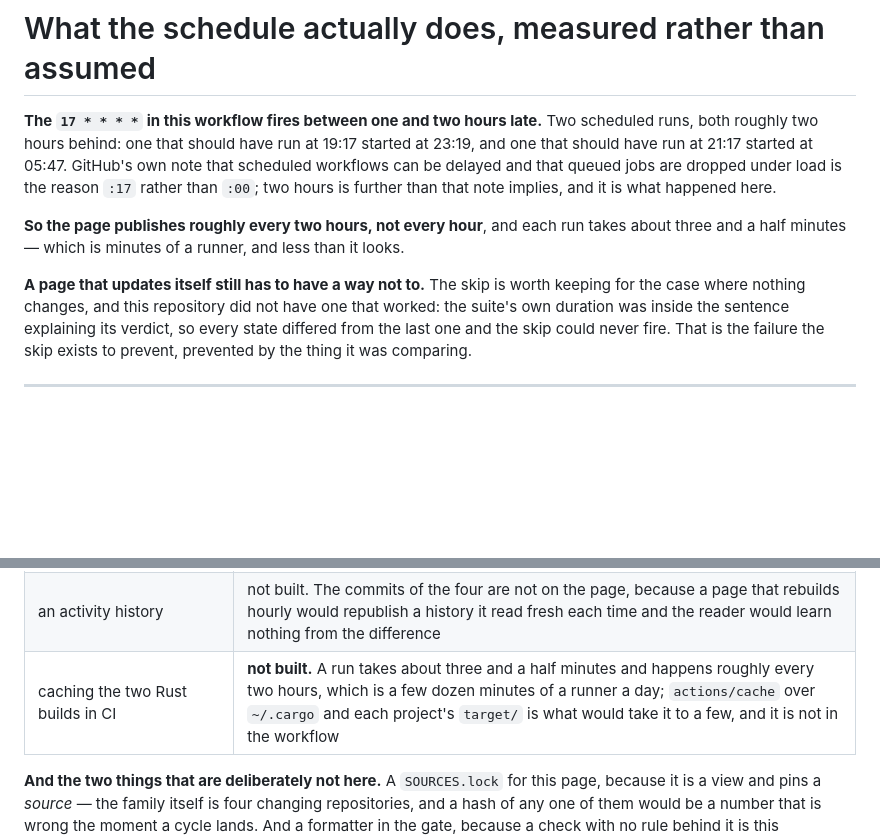
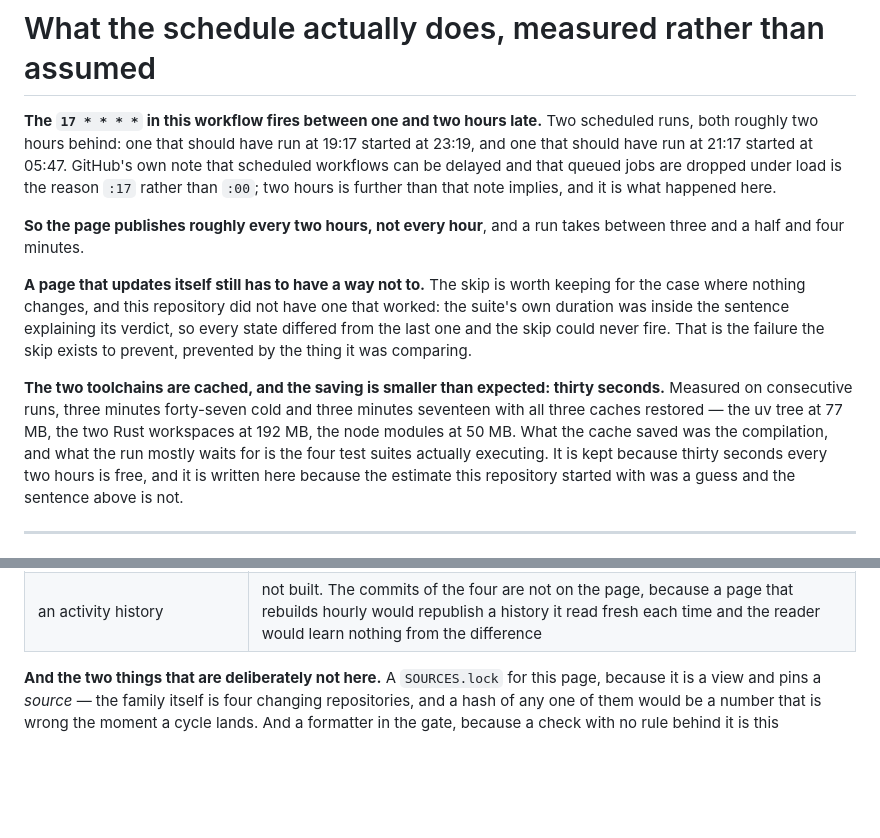
Before and after one commit to steamnoid/ai-sdlc-landing, a Markdown page: AGENTS.md, 2 parts joined by grey strips. GitHub-like rendering; blank space fills up the shorter version.

Commit message:
docs(agents): the cache saved thirty seconds, and the sentence says so
Three minutes forty-seven with a cold cache and three minutes seventeen with all three
restored — the uv tree at 77 MB, the two Rust workspaces at 192 MB, the node modules at 50.
What the cache saved was compilation; what the run mostly waits for is four test suites
executing. That is a smaller number than the one this file estimated before the cache
existed, and the estimate was a guess made in a comment.

It is kept because thirty seconds every two hours is free, and it is written down because
the alternative is a file that says "caching is the first thing to add" and a repository
where it has been added and nobody measured it. A line in a not-built list that nobody
updates is the same failure as a phase marked neither way, and this repository now reports
on that.

The entry is removed from the not-built list rather than rewritten, so the list stays a
list of what is absent.

```diff
--- a/AGENTS.md
+++ b/AGENTS.md
@@ -128,14 +128,22 @@ one that should have run at 21:17 started at 05:47. GitHub's own note that sched
 can be delayed and that queued jobs are dropped under load is the reason `:17` rather than
 `:00`; two hours is further than that note implies, and it is what happened here.
 
-**So the page publishes roughly every two hours, not every hour**, and each run takes about
-three and a half minutes — which is minutes of a runner, and less than it looks.
+**So the page publishes roughly every two hours, not every hour**, and a run takes between
+three and a half and four minutes.
 
 **A page that updates itself still has to have a way not to.** The skip is worth keeping for
 the case where nothing changes, and this repository did not have one that worked: the suite's
 own duration was inside the sentence explaining its verdict, so every state differed from the
 last one and the skip could never fire. That is the failure the skip exists to prevent,
 prevented by the thing it was comparing.
+
+**The two toolchains are cached, and the saving is smaller than expected: thirty seconds.**
+Measured on consecutive runs, three minutes forty-seven cold and three minutes seventeen with
+all three caches restored — the uv tree at 77 MB, the two Rust workspaces at 192 MB, the
+node modules at 50 MB. What the cache saved was the compilation, and what the run mostly
+waits for is the four test suites actually executing. It is kept because thirty seconds every
+two hours is free, and it is written here because the estimate this repository started with
+was a guess and the sentence above is not.
 
 ---
 
@@ -191,7 +199,6 @@ skimmed precisely when somebody is about to add the thing it does not mention.
 | `github.read_file`-style reading at a ref | not built, and not wanted here — this page reads checkouts, not revisions |
 | per-phase delivery dates | not built. The phases are read and their marks reported; nothing says when a phase moved |
 | an activity history | not built. The commits of the four are not on the page, because a page that rebuilds hourly would republish a history it read fresh each time and the reader would learn nothing from the difference |
-| caching the two Rust builds in CI | **not built.** A run takes about three and a half minutes and happens roughly every two hours, which is a few dozen minutes of a runner a day; `actions/cache` over `~/.cargo` and each project's `target/` is what would take it to a few, and it is not in the workflow |
 
 **And the two things that are deliberately not here.** A `SOURCES.lock` for this page, because
 it is a view and pins a *source* — the family itself is four changing repositories, and a hash
```
